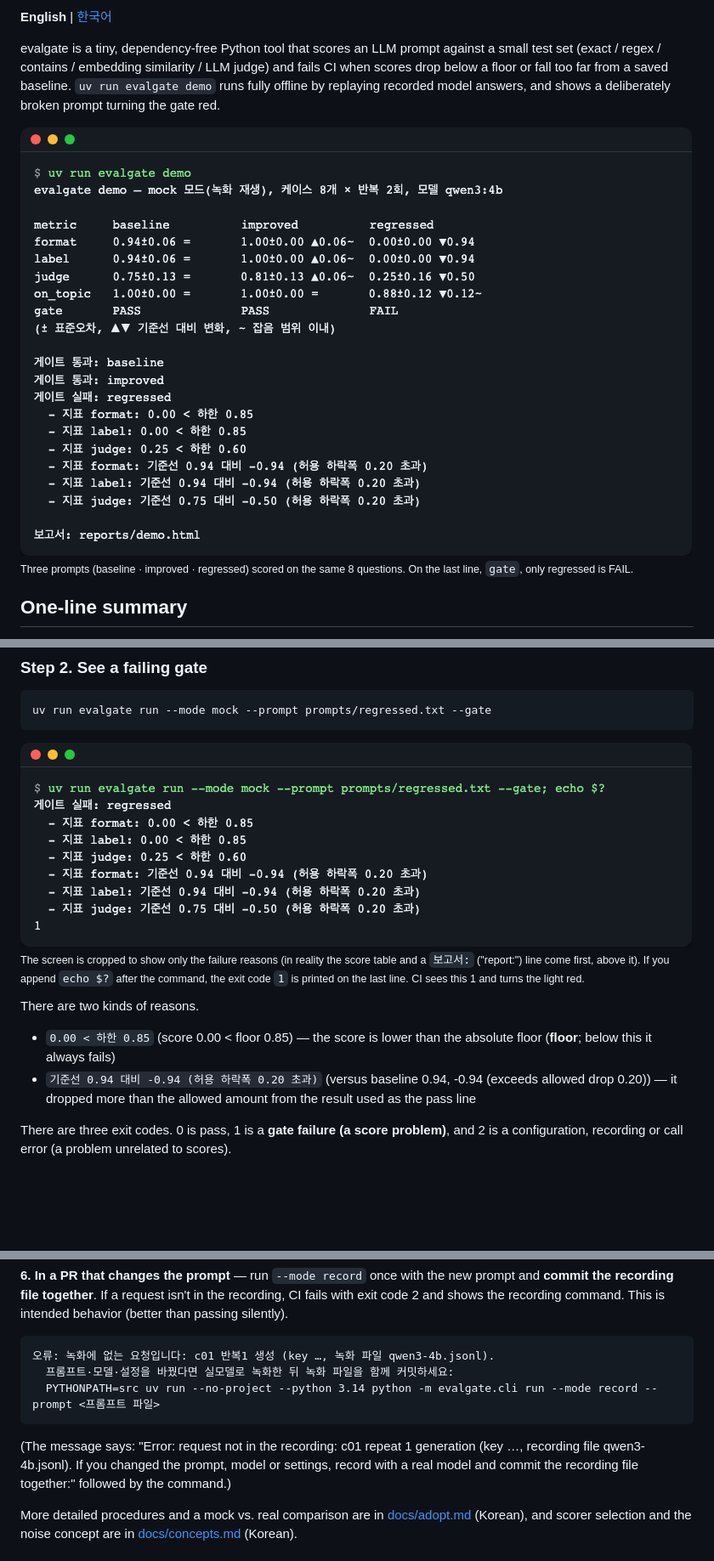
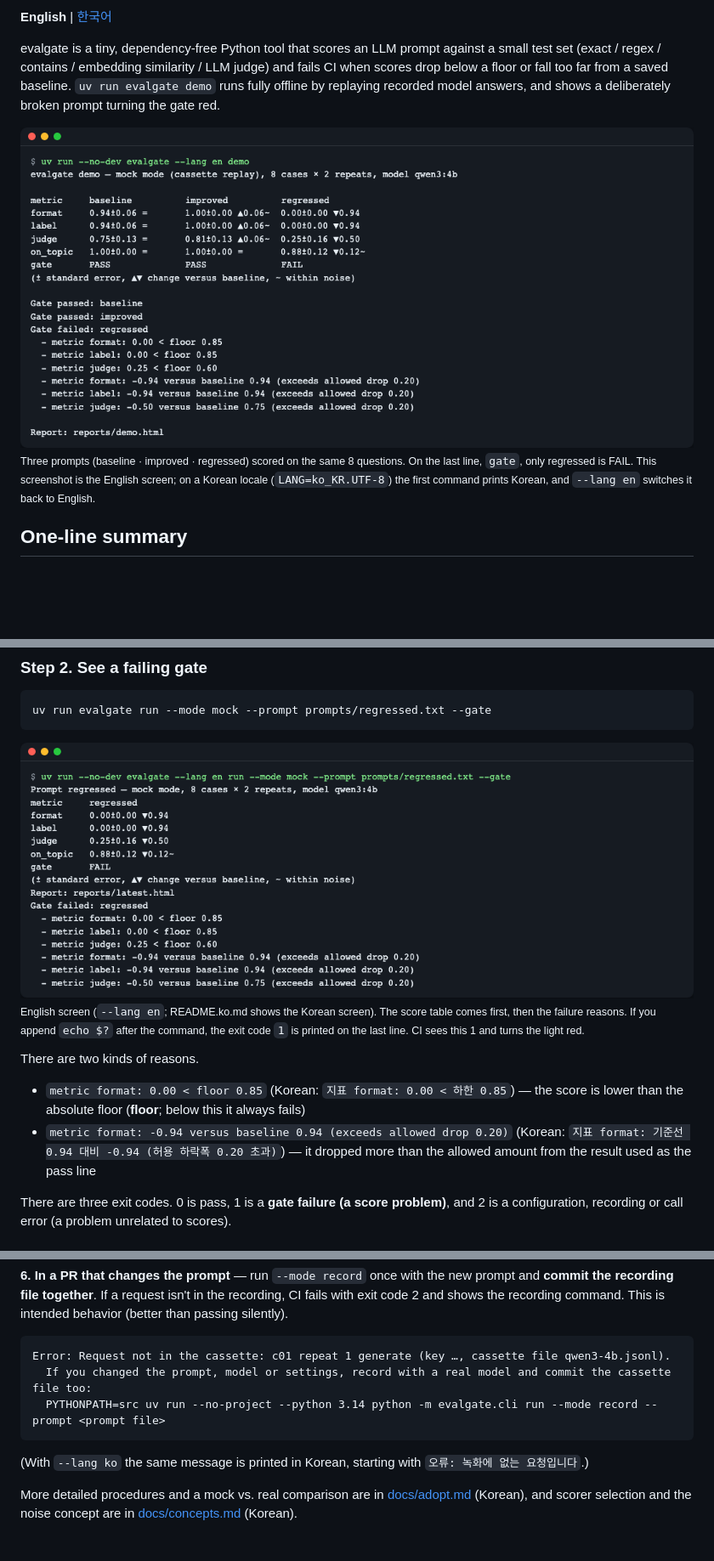
Before and after one commit to LeeGyeongPil/ai-lab-llm-eval-gate, a Markdown page: README.md, 3 parts joined by grey strips. Shown at 85% size. Drawn GitHub-style; pictures changed too: docs/images/01-demo-terminal.png, docs/images/02-gate-fail.png; blank space fills up the shorter version.

````diff
--- a/README.md
+++ b/README.md
@@ -5,7 +5,7 @@
 evalgate is a tiny, dependency-free Python tool that scores an LLM prompt against a small test set (exact / regex / contains / embedding similarity / LLM judge) and fails CI when scores drop below a floor or fall too far from a saved baseline. `uv run evalgate demo` runs fully offline by replaying recorded model answers, and shows a deliberately broken prompt turning the gate red.
 
 ![evalgate demo output: score table for three prompts and gate PASS/PASS/FAIL](docs/images/01-demo-terminal.png)
-<sub>Three prompts (baseline · improved · regressed) scored on the same 8 questions. On the last line, `gate`, only regressed is FAIL.</sub>
+<sub>Three prompts (baseline · improved · regressed) scored on the same 8 questions. On the last line, `gate`, only regressed is FAIL.  This screenshot is the English screen; on a Korean locale (`LANG=ko_KR.UTF-8`) the first command prints Korean, and `--lang en` switches it back to English.</sub>
 
 ## One-line summary
 
@@ -79,11 +79,11 @@ uv run evalgate run --mode mock --prompt prompts/regressed.txt --gate
 ```
 
 ![List of gate failure reasons](docs/images/02-gate-fail.png)
-<sub>The screen is cropped to show only the failure reasons (in reality the score table and a `보고서:` ("report:") line come first, above it). If you append `echo $?` after the command, the exit code `1` is printed on the last line. CI sees this 1 and turns the light red.</sub>
+<sub>English screen (`--lang en`; README.ko.md shows the Korean screen). The score table comes first, then the failure reasons. If you append `echo $?` after the command, the exit code `1` is printed on the last line. CI sees this 1 and turns the light red.</sub>
 
 There are two kinds of reasons.
-- `0.00 < 하한 0.85` (score 0.00 < floor 0.85) — the score is lower than the absolute floor (**floor**; below this it always fails)
-- `기준선 0.94 대비 -0.94 (허용 하락폭 0.20 초과)` (versus baseline 0.94, -0.94 (exceeds allowed drop 0.20)) — it dropped more than the allowed amount from the result used as the pass line
+- `metric format: 0.00 < floor 0.85` (Korean: `지표 format: 0.00 < 하한 0.85`) — the score is lower than the absolute floor (**floor**; below this it always fails)
+- `metric format: -0.94 versus baseline 0.94 (exceeds allowed drop 0.20)` (Korean: `지표 format: 기준선 0.94 대비 -0.94 (허용 하락폭 0.20 초과)`) — it dropped more than the allowed amount from the result used as the pass line
 
 There are three exit codes. 0 is pass, 1 is a **gate failure (a score problem)**, and 2 is a configuration, recording or call error (a problem unrelated to scores).
 
@@ -215,12 +222,12 @@ This repository's workflow (`.github/workflows/eval-gate.yml`) adds unit tests,
 **6. In a PR that changes the prompt** — run `--mode record` once with the new prompt and **commit the recording file together**. If a request isn't in the recording, CI fails with exit code 2 and shows the recording command. This is intended behavior (better than passing silently).
 
 ```text
-오류: 녹화에 없는 요청입니다: c01 반복1 생성 (key …, 녹화 파일 qwen3-4b.jsonl).
-  프롬프트·모델·설정을 바꿨다면 실모델로 녹화한 뒤 녹화 파일을 함께 커밋하세요:
-  PYTHONPATH=src uv run --no-project --python 3.14 python -m evalgate.cli run --mode record --prompt <프롬프트 파일>
+Error: Request not in the cassette: c01 repeat 1 generate (key …, cassette file qwen3-4b.jsonl).
+  If you changed the prompt, model or settings, record with a real model and commit the cassette file too:
+  PYTHONPATH=src uv run --no-project --python 3.14 python -m evalgate.cli run --mode record --prompt <prompt file>
 ```
 
-(The message says: "Error: request not in the recording: c01 repeat 1 generation (key …, recording file qwen3-4b.jsonl). If you changed the prompt, model or settings, record with a real model and commit the recording file together:" followed by the command.)
+(With `--lang ko` the same message is printed in Korean, starting with `오류: 녹화에 없는 요청입니다`.)
 
 More detailed procedures and a mock vs. real comparison are in [docs/adopt.md](docs/adopt.md) (Korean), and scorer selection and the noise concept are in [docs/concepts.md](docs/concepts.md) (Korean).
 
````
Also changed, not shown: other parts of README.md (+34 -25 lines), README.ko.md (+20 -6 lines), docs/images/01-demo-terminal.ko.png (added), docs/images/02-gate-fail.ko.png (added).
